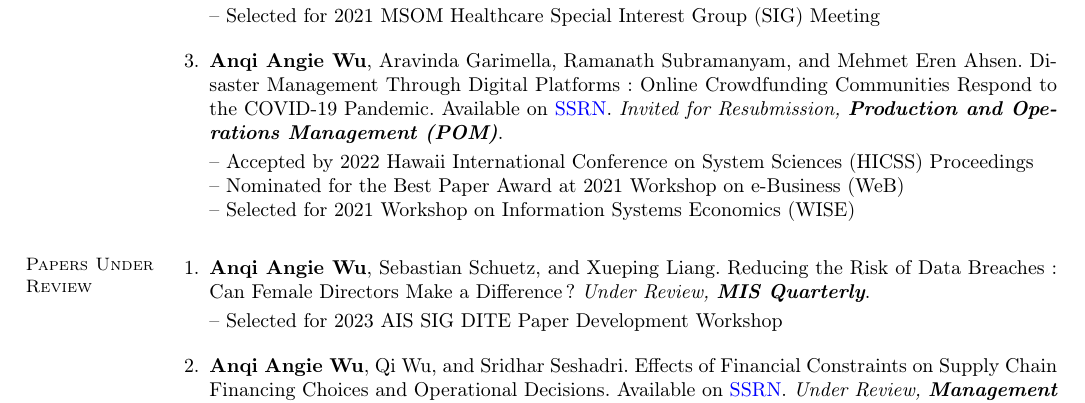
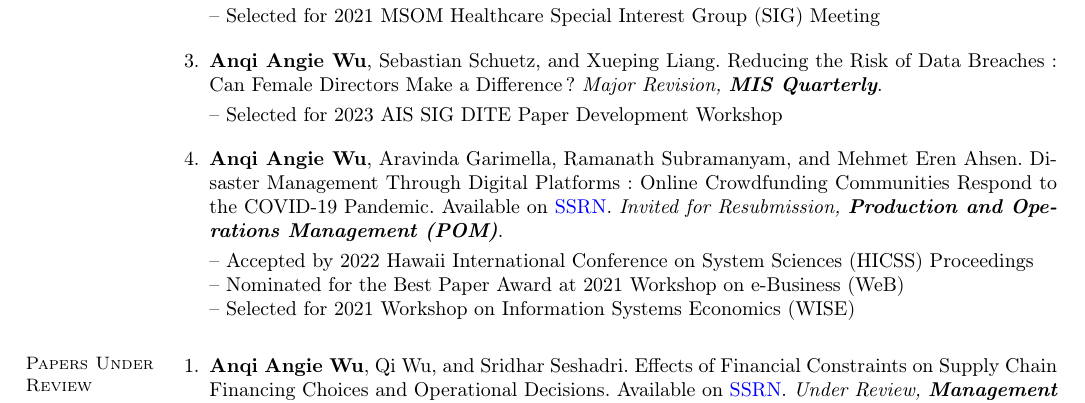
Before and after one commit to angelwu120/CV, a LaTeX CV (main.tex): part of page 1 of 3, cut so that both start at the same text. Compiled offline with pdfLaTeX.

Commit message:
Updates from Overleaf

```diff
--- a/main.tex
+++ b/main.tex
@@ -88,6 +88,9 @@
  	     \item \textbf{Anqi Angie Wu} and Yixin Iris Wang. The More Monitoring, the Better Quality? Empirical Evidence from the Generic Drug Industry. Available on \href{https://papers.ssrn.com/abstract=3596559}{{SSRN}}. \textit{Major Revision, \textbf{Manufacturing \& Service Operations Management (MSOM)}. }\\[0.3em]
  	     -- Selected for 2021 MSOM Healthcare Special Interest Group (SIG) Meeting\\[-0.5em]
 
+       \item \textbf{Anqi Angie Wu}, Sebastian Schuetz, and Xueping Liang. Reducing the Risk of Data Breaches: Can Female Directors Make a Difference? \textit{Major Revision, \textbf{MIS Quarterly}}.\\[0.3em]
+       -- Selected for 2023 AIS SIG DITE Paper Development Workshop\\[-0.5em]
+
          \item \textbf{Anqi Angie Wu}, Aravinda Garimella, Ramanath Subramanyam, and Mehmet Eren Ahsen. Disaster Management Through Digital Platforms: Online Crowdfunding Communities Respond to the COVID-19 Pandemic. Available on \href{https://papers.ssrn.com/abstract=3779438}{{SSRN}}. \textit{Invited for Resubmission, \textbf{Production and Operations Management (POM)}}. \\ 	     [0.3em]
          -- Accepted by 2022 Hawaii International Conference on System Sciences (HICSS) Proceedings\\
          -- Nominated for the Best Paper Award at 2021 Workshop on e-Business (WeB)\\
@@ -97,9 +100,6 @@
  	  \end{enumerate}
 
 \section{\mysidestyle Papers Under Review}  	  \begin{enumerate}[topsep=0pt, leftmargin=*]
-
-       \item \textbf{Anqi Angie Wu}, Sebastian Schuetz, and Xueping Liang. Reducing the Risk of Data Breaches: Can Female Directors Make a Difference? \textit{Under Review, \textbf{MIS Quarterly}}.\\[0.3em]
-       -- Selected for 2023 AIS SIG DITE Paper Development Workshop\\[-0.5em]
 
        \item \textbf{Anqi Angie Wu}, Qi Wu, and Sridhar Seshadri. Effects of Financial Constraints on Supply Chain Financing Choices and Operational Decisions. Available on \href{https://ssrn.com/abstract=4603080}{{SSRN}}. \textit{Under Review, \textbf{Management Science}}.\\[-0.5em]
 
```
Also changed, not shown: CV_AW.pdf.
